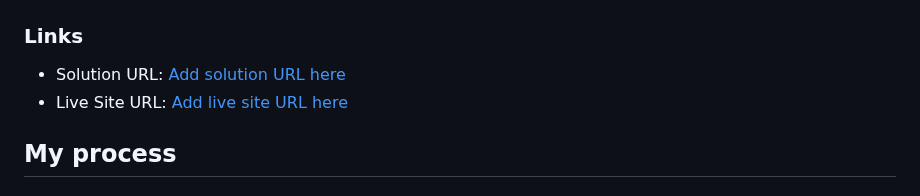
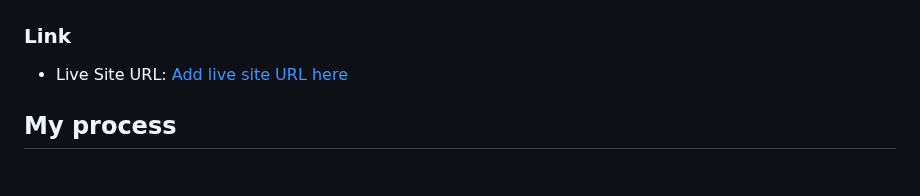
Before and after one commit to Simow03/FEM-Results-summary-component, a Markdown page: README.md, the part around the change. Drawn GitHub-style.

```diff
--- a/README.md
+++ b/README.md
@@ -28,9 +28,8 @@ Users should be able to:
 ![Live version of the project](/assets/images/Screenshot%202023-03-22%20112607.png)
 
 
-### Links
+### Link
 
-- Solution URL: [Add solution URL here](https://your-solution-url.com)
 - Live Site URL: [Add live site URL here](https://your-live-site-url.com)
 
 ## My process
```
